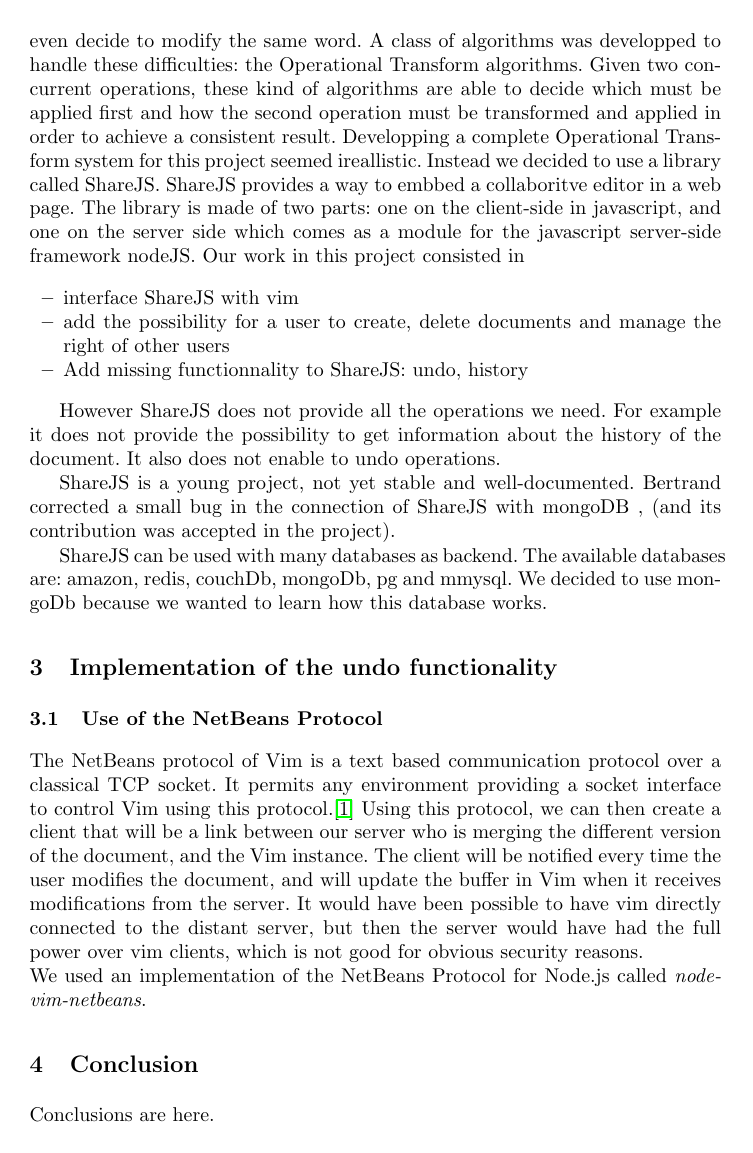
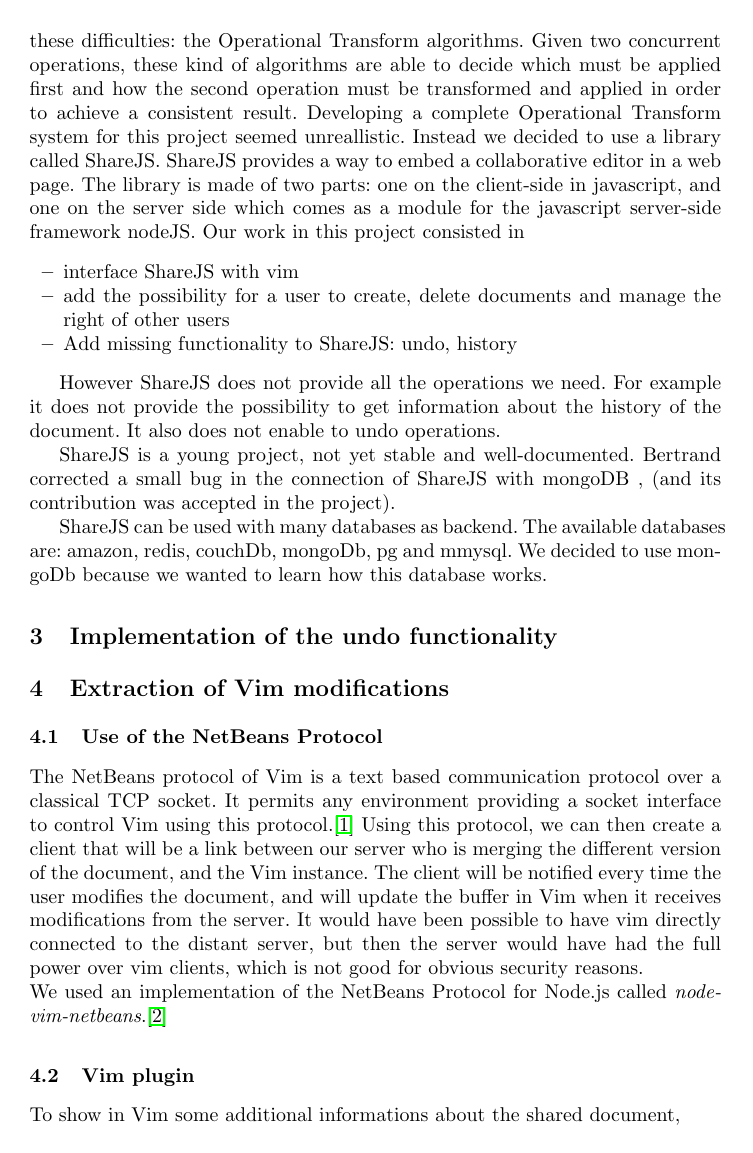
Before and after one commit to Chouffe/vichy, a LaTeX paper (report/report.tex): page 2 of 3. Compiled offline with pdfLaTeX.

Commit message:
Break lines + orth

```diff
--- a/report/report.tex
+++ b/report/report.tex
@@ -35,12 +58,12 @@
 What happens if two users modify the document at the same time ?
 Worst, they could even decide to modify the same word. A class
-of algorithms was developped to handle these difficulties:
+of algorithms was developed to handle these difficulties:
 the Operational Transform algorithms. Given two concurrent operations, these kind
 of algorithms are able to decide which must be applied first and how the second
 operation must be transformed and applied in order to achieve a consistent result.
-Developping a complete Operational Transform system for this project seemed ireallistic.
+Developing a complete Operational Transform system for this project seemed unreallistic.
 Instead we decided to use a library called ShareJS.
-ShareJS provides a way to embbed a collaboritve editor in a web page.
+ShareJS provides a way to embed a collaborative editor in a web page.
 The library is made of two parts: one on the client-side in javascript,
 and one on the server side which comes as a module for the javascript server-side framework
 nodeJS.
@@ -48,7 +71,7 @@
 \begin{itemize}
 \item interface ShareJS with vim
 \item add the possibility for a user to create, delete documents and manage the right of other users
-\item Add missing functionnality to ShareJS: undo, history
+\item Add missing functionality to ShareJS: undo, history
 \end{itemize}
 
 However ShareJS does not provide all the operations we need.
@@ -64,11 +87,27 @@
 
 \section{Implementation of the undo functionality}\label{sec:Others}
 
+\section{Extraction of Vim modifications}\label{sec:Others}
+
 \subsection{Use of the NetBeans Protocol}
 
-The NetBeans protocol of Vim is a text based communication protocol over a classical TCP socket. It permits any environment providing a socket interface to control Vim using this protocol.\cite{netbeans} Using this protocol, we can then create a client that will be a link between our server who is merging the different version of the document, and the Vim instance. The client will be notified every time the user modifies the document, and will update the buffer in Vim when it receives modifications from the server. It would have been possible to have vim directly connected to the distant server, but then the server would have had the full power over vim clients, which is not good for obvious security reasons.\\
-We used an implementation of the NetBeans Protocol for Node.js called \textit{node-vim-netbeans}.
+The NetBeans protocol of Vim is a text based communication protocol over a
+classical TCP socket.
+It permits any environment providing a socket interface to control Vim using
+this protocol.\cite{netbeans} Using this protocol, we can then create a client
+that will be a link between our server who is merging the different version of
+the document, and the Vim instance.
+The client will be notified every time the user modifies the document, and will
+update the buffer in Vim when it receives modifications from the server.
+It would have been possible to have vim directly connected to the distant
+server, but then the server would have had the full power over vim clients,
+which is not good for obvious security reasons.\\
+We used an implementation of the NetBeans Protocol for Node.js called
+\textit{node-vim-netbeans}.\cite{node-vim-netbeans}
 
+\subsection{Vim plugin}
+
+To show in Vim some additional informations about the shared document,
 
 \section{Conclusion}\label{sec:Conclusion}
 
```
Also changed, not shown: report/report.tex (37 more changed lines).
